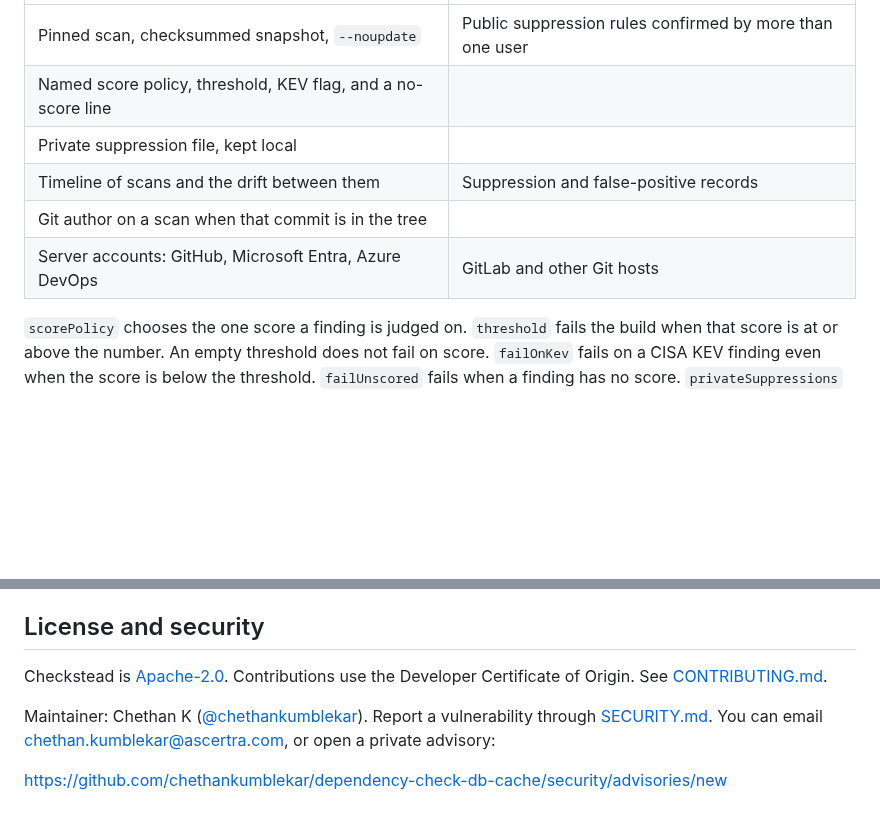
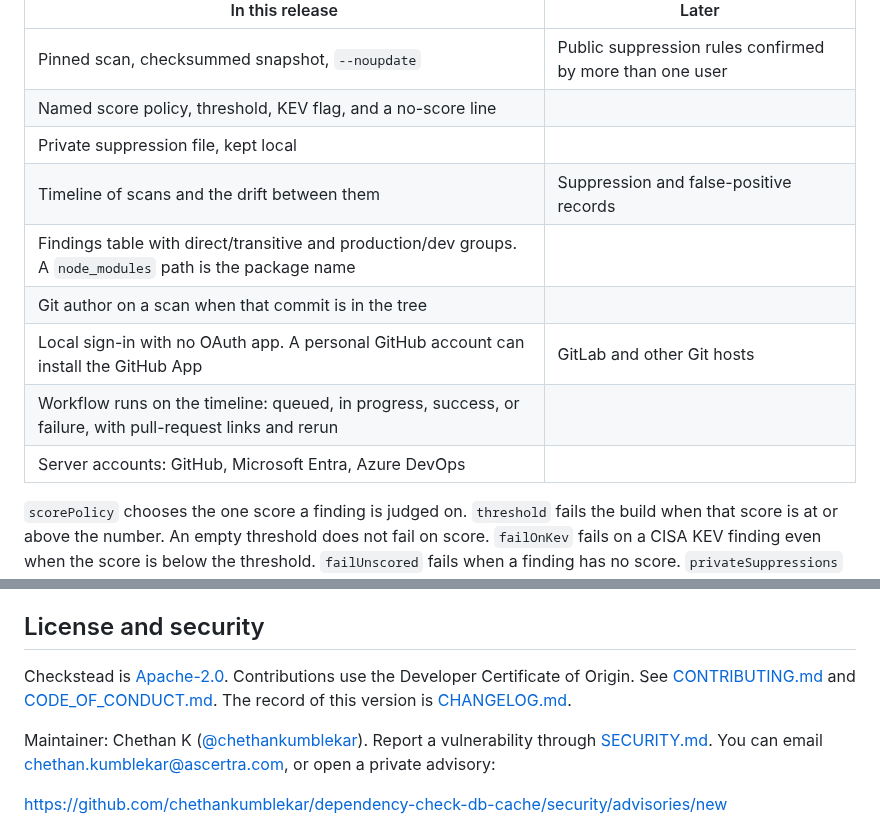
Before and after one commit to chethankumblekar/dependency-check-db-cache, a Markdown page: README.md, 2 parts joined by grey strips. Rendered like a GitHub page; blank space fills up the shorter version.

```diff
--- a/README.md
+++ b/README.md
@@ -215,8 +227,11 @@ Pushing this repository runs [CI](.github/workflows/ci.yml). That workflow lints
 | Named score policy, threshold, KEV flag, and a no-score line | |
 | Private suppression file, kept local | |
 | Timeline of scans and the drift between them | Suppression and false-positive records |
+| Findings table with direct/transitive and production/dev groups. A `node_modules` path is the package name | |
 | Git author on a scan when that commit is in the tree | |
-| Server accounts: GitHub, Microsoft Entra, Azure DevOps | GitLab and other Git hosts |
+| Local sign-in with no OAuth app. A personal GitHub account can install the GitHub App | GitLab and other Git hosts |
+| Workflow runs on the timeline: queued, in progress, success, or failure, with pull-request links and rerun | |
+| Server accounts: GitHub, Microsoft Entra, Azure DevOps | |
 
 `scorePolicy` chooses the one score a finding is judged on. `threshold` fails the build when that score is at or above the number. An empty threshold does not fail on score. `failOnKev` fails on a CISA KEV finding even when the score is below the threshold. `failUnscored` fails when a finding has no score. `privateSuppressions` is a local file passed to the engine. A URL is refused, and the file is not published. The timeline does not invent suppression or false-positive records.
 
@@ -551,7 +566,7 @@ That is the same lint, package build, unit tests, and Maven plugin tests that CI
 
 ## License and security
 
-Checkstead is [Apache-2.0](LICENSE). Contributions use the Developer Certificate of Origin. See [CONTRIBUTING.md](CONTRIBUTING.md).
+Checkstead is [Apache-2.0](LICENSE). Contributions use the Developer Certificate of Origin. See [CONTRIBUTING.md](CONTRIBUTING.md) and [CODE_OF_CONDUCT.md](CODE_OF_CONDUCT.md). The record of this version is [CHANGELOG.md](CHANGELOG.md).
 
 Maintainer: Chethan K ([@chethankumblekar](https://github.com/chethankumblekar)). Report a vulnerability through [SECURITY.md](SECURITY.md). You can email chethan.kumblekar@ascertra.com, or open a private advisory:
 
```
Also changed, not shown: other parts of README.md (+17 -5 lines), .github/PULL_REQUEST_TEMPLATE.md (added, +10 -0 lines), CHANGELOG.md (added, +27 -0 lines), CODE_OF_CONDUCT.md (added, +129 -0 lines), CONTRIBUTING.md (+44 -4 lines), SECURITY.md (+11 -3 lines), docs/architecture.md (added, +38 -0 lines), docs/screenshots/administration.png, docs/screenshots/drift.png, docs/screenshots/scan.png, docs/screenshots/sign-in.png, 4 other files.
